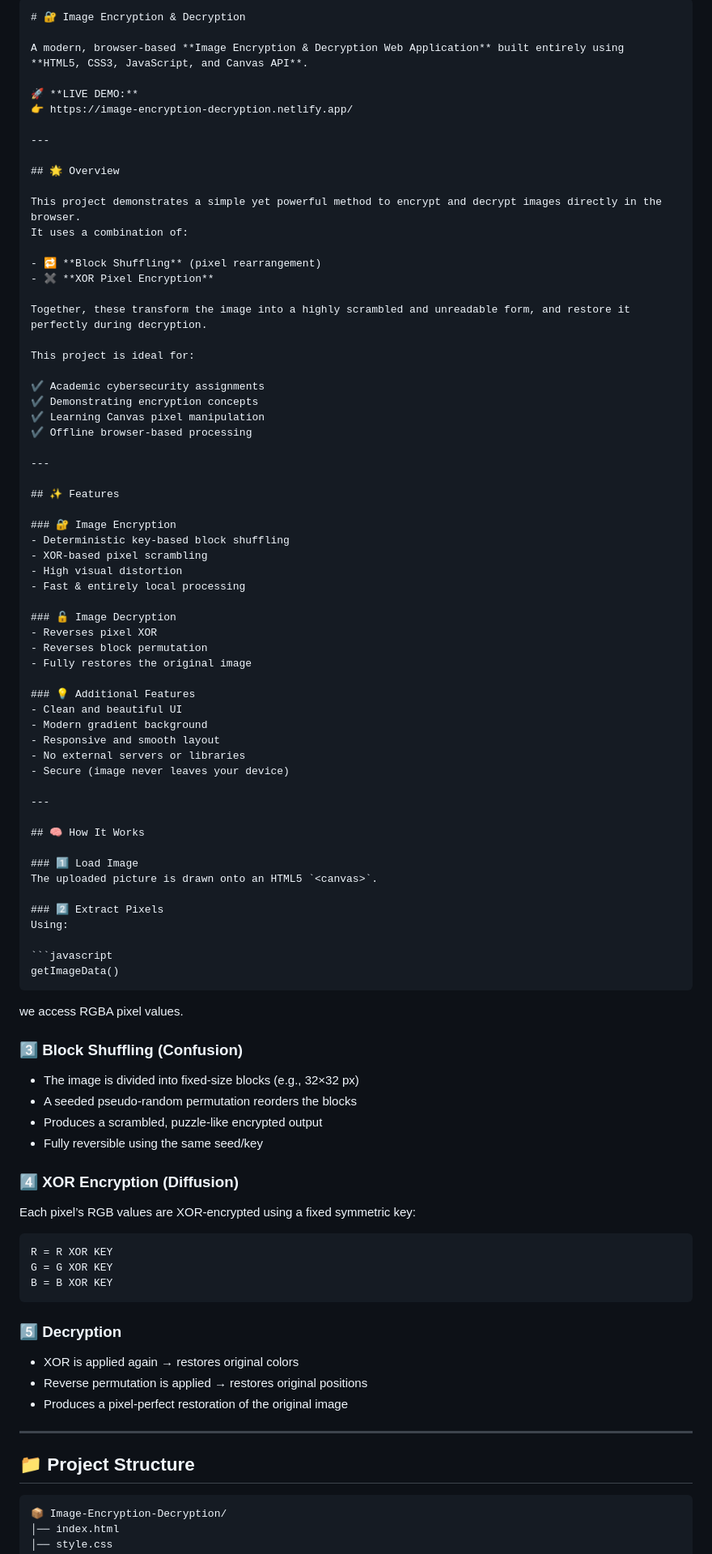
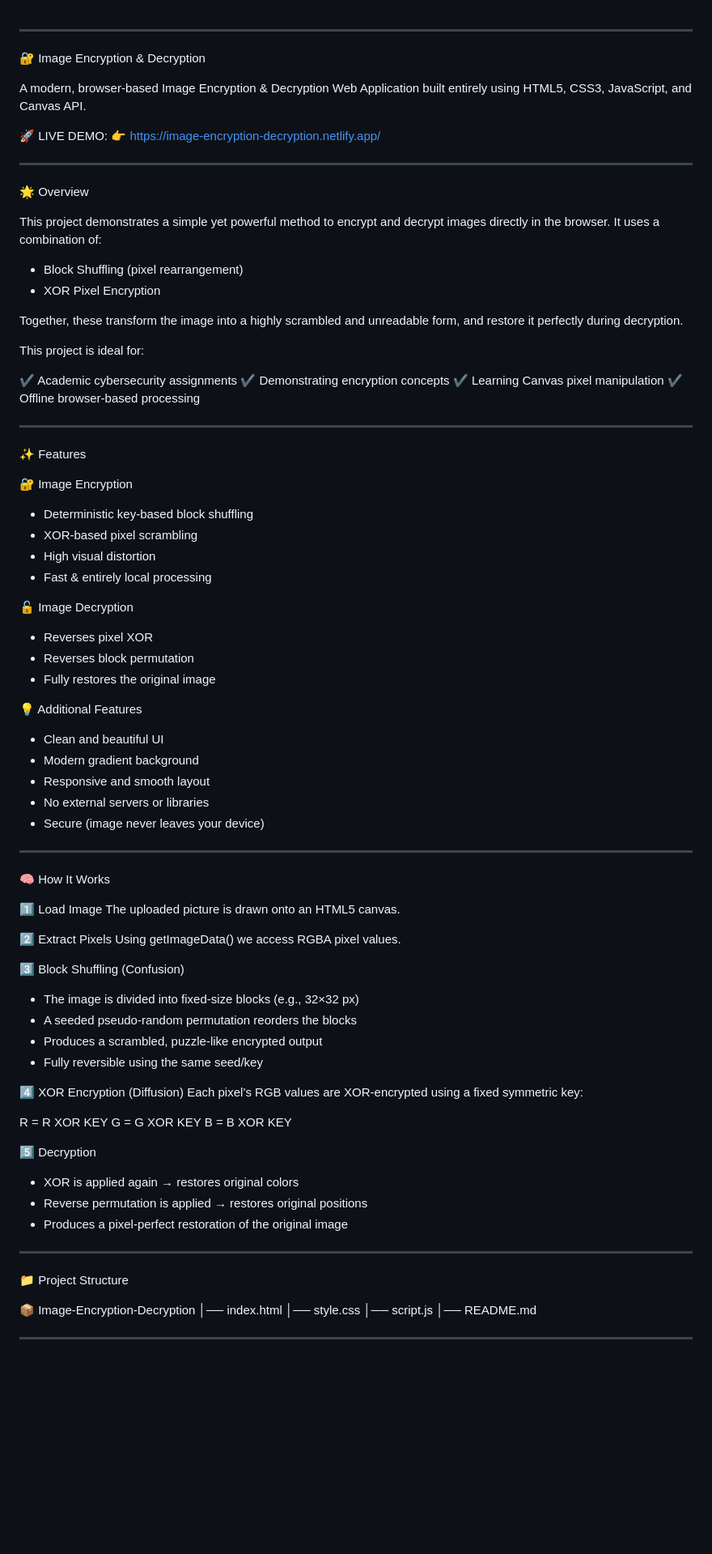
Before and after one commit to DURGAPRASAD010605/Image-Encryption-Decryption, a Markdown page: Readme.md, the part around one of its changes. Shown at 81% size. Rendered like a GitHub page; blank space fills up the shorter version.

`````diff
--- a/Readme.md
+++ b/Readme.md
@@ -1,24 +1,22 @@
-
-
-
-````markdown
-# 🔐 Image Encryption & Decryption
-
-A modern, browser-based **Image Encryption & Decryption Web Application** built entirely using
-**HTML5, CSS3, JavaScript, and Canvas API**.
-
-🚀 **LIVE DEMO:**
-👉 https://image-encryption-decryption.netlify.app/
 
 ---
 
-## 🌟 Overview
+🔐 Image Encryption & Decryption
+
+A modern, browser-based Image Encryption & Decryption Web Application built entirely using HTML5, CSS3, JavaScript, and Canvas API.
+
+🚀 LIVE DEMO:
+👉 [https://image-encryption-decryption.netlify.app/](https://image-encryption-decryption.netlify.app/)
+
+---
+
+🌟 Overview
 
 This project demonstrates a simple yet powerful method to encrypt and decrypt images directly in the browser.
 It uses a combination of:
 
-- 🔁 **Block Shuffling** (pixel rearrangement)
-- ✖️ **XOR Pixel Encryption**
+* Block Shuffling (pixel rearrangement)
+* XOR Pixel Encryption
 
 Together, these transform the image into a highly scrambled and unreadable form, and restore it perfectly during decryption.
 
@@ -31,60 +29,54 @@ This project is ideal for:
 
 ---
 
-## ✨ Features
+✨ Features
 
-### 🔐 Image Encryption
-- Deterministic key-based block shuffling
-- XOR-based pixel scrambling
-- High visual distortion
-- Fast & entirely local processing
+🔐 Image Encryption
 
-### 🔓 Image Decryption
-- Reverses pixel XOR
-- Reverses block permutation
-- Fully restores the original image
+* Deterministic key-based block shuffling
+* XOR-based pixel scrambling
+* High visual distortion
+* Fast & entirely local processing
 
-### 💡 Additional Features
-- Clean and beautiful UI
-- Modern gradient background
-- Responsive and smooth layout
-- No external servers or libraries
-- Secure (image never leaves your device)
+🔓 Image Decryption
+
+* Reverses pixel XOR
+* Reverses block permutation
+* Fully restores the original image
+
+💡 Additional Features
+
+* Clean and beautiful UI
+* Modern gradient background
+* Responsive and smooth layout
+* No external servers or libraries
+* Secure (image never leaves your device)
 
 ---
 
-## 🧠 How It Works
+🧠 How It Works
 
-### 1️⃣ Load Image
-The uploaded picture is drawn onto an HTML5 `<canvas>`.
+1️⃣ Load Image
+The uploaded picture is drawn onto an HTML5 canvas.
 
-### 2️⃣ Extract Pixels
-Using:
+2️⃣ Extract Pixels
+Using getImageData() we access RGBA pixel values.
 
-```javascript
-getImageData()
-````
-
-we access RGBA pixel values.
-
-### 3️⃣ Block Shuffling (Confusion)
+3️⃣ Block Shuffling (Confusion)
 
 * The image is divided into fixed-size blocks (e.g., 32×32 px)
 * A seeded pseudo-random permutation reorders the blocks
 * Produces a scrambled, puzzle-like encrypted output
 * Fully reversible using the same seed/key
 
-### 4️⃣ XOR Encryption (Diffusion)
-
+4️⃣ XOR Encryption (Diffusion)
 Each pixel’s RGB values are XOR-encrypted using a fixed symmetric key:
 
-```
 R = R XOR KEY
 G = G XOR KEY
 B = B XOR KEY
-```
 
-### 5️⃣ Decryption
+5️⃣ Decryption
 
 * XOR is applied again → restores original colors
 * Reverse permutation is applied → restores original positions
@@ -92,10 +84,9 @@ B = B XOR KEY
 
 ---
 
-## 📁 Project Structure
+📁 Project Structure
 
-```
-📦 Image-Encryption-Decryption/
+📦 Image-Encryption-Decryption
 │── index.html
 │── style.css
 │── script.js
`````
Also changed, not shown: other parts of Readme.md (+26 -38 lines).
